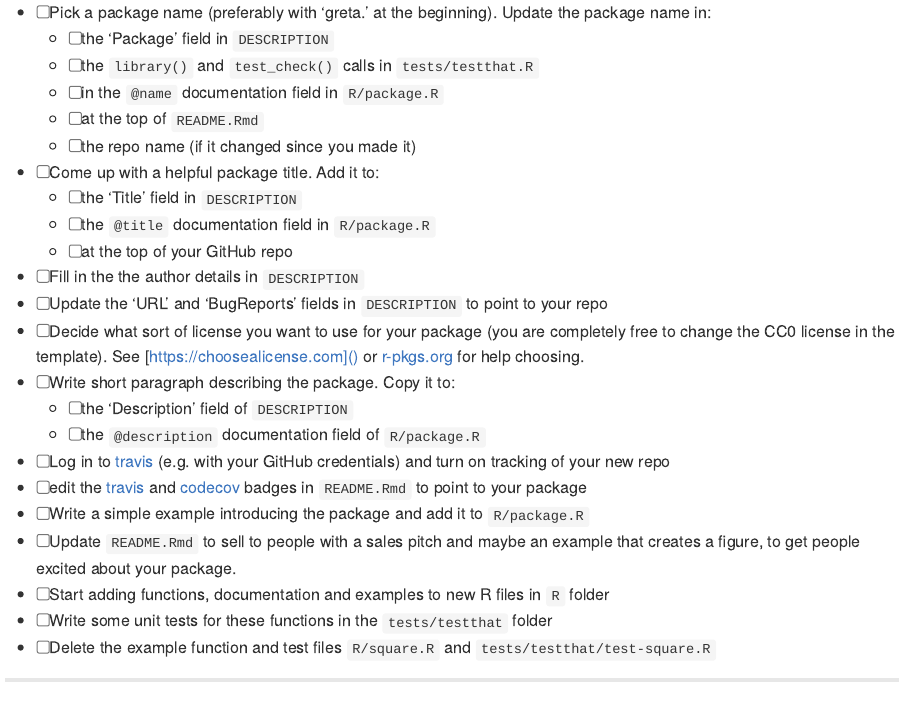
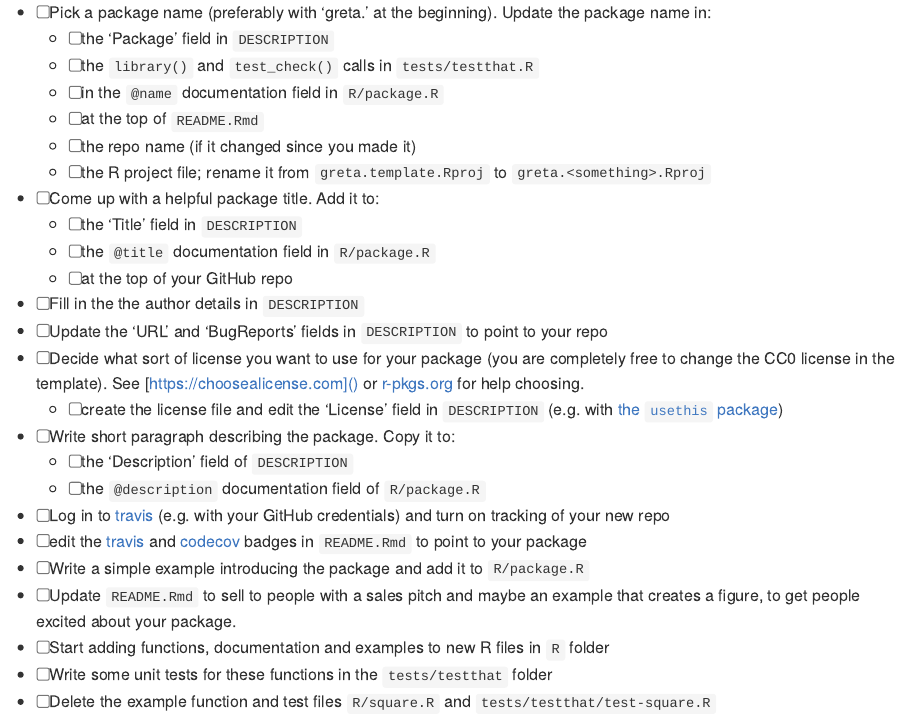
Before and after one commit to greta-dev/greta.template, an R Markdown document (README.Rmd): the page in a window 1100 px wide, from 470 px down. The pictures show the output file README.md that the author committed with the source, drawn offline in the style of GitHub; badge pictures from the web are left out.

Commit message:
add some more to-dos from a quick user test

```diff
--- a/README.Rmd
+++ b/README.Rmd
@@ -41,6 +41,7 @@ Here's a list of things to do once you've made a copy of the template, to make s
     - [ ] in the `@name` documentation field in `R/package.R`
     - [ ] at the top of `README.Rmd`
     - [ ] the repo name (if it changed since you made it)
+    - [ ] the R project file; rename it from `greta.template.Rproj` to `greta.<something>.Rproj`
  - [ ] Come up with a helpful package title. Add it to:
     - [ ] the 'Title' field in `DESCRIPTION`
     - [ ] the `@title` documentation field in `R/package.R`
@@ -48,6 +49,7 @@ Here's a list of things to do once you've made a copy of the template, to make s
  - [ ] Fill in the the author details in `DESCRIPTION`
  - [ ] Update the 'URL' and 'BugReports' fields in `DESCRIPTION` to point to your repo
  - [ ] Decide what sort of license you want to use for your package (you are completely free to change the CC0 license in the template). See [https://choosealicense.com]() or  [r-pkgs.org](https://r-pkgs.org/description.html#license) for help choosing.
+    - [ ] create the license file and edit the 'License' field in `DESCRIPTION` (e.g. with [the `usethis` package](https://usethis.r-lib.org/reference/licenses.html))
  - [ ] Write short paragraph describing the package. Copy it to:
     - [ ] the 'Description' field of `DESCRIPTION`
     - [ ] the `@description` documentation field of `R/package.R`
```
Also changed, not shown: README.md.
